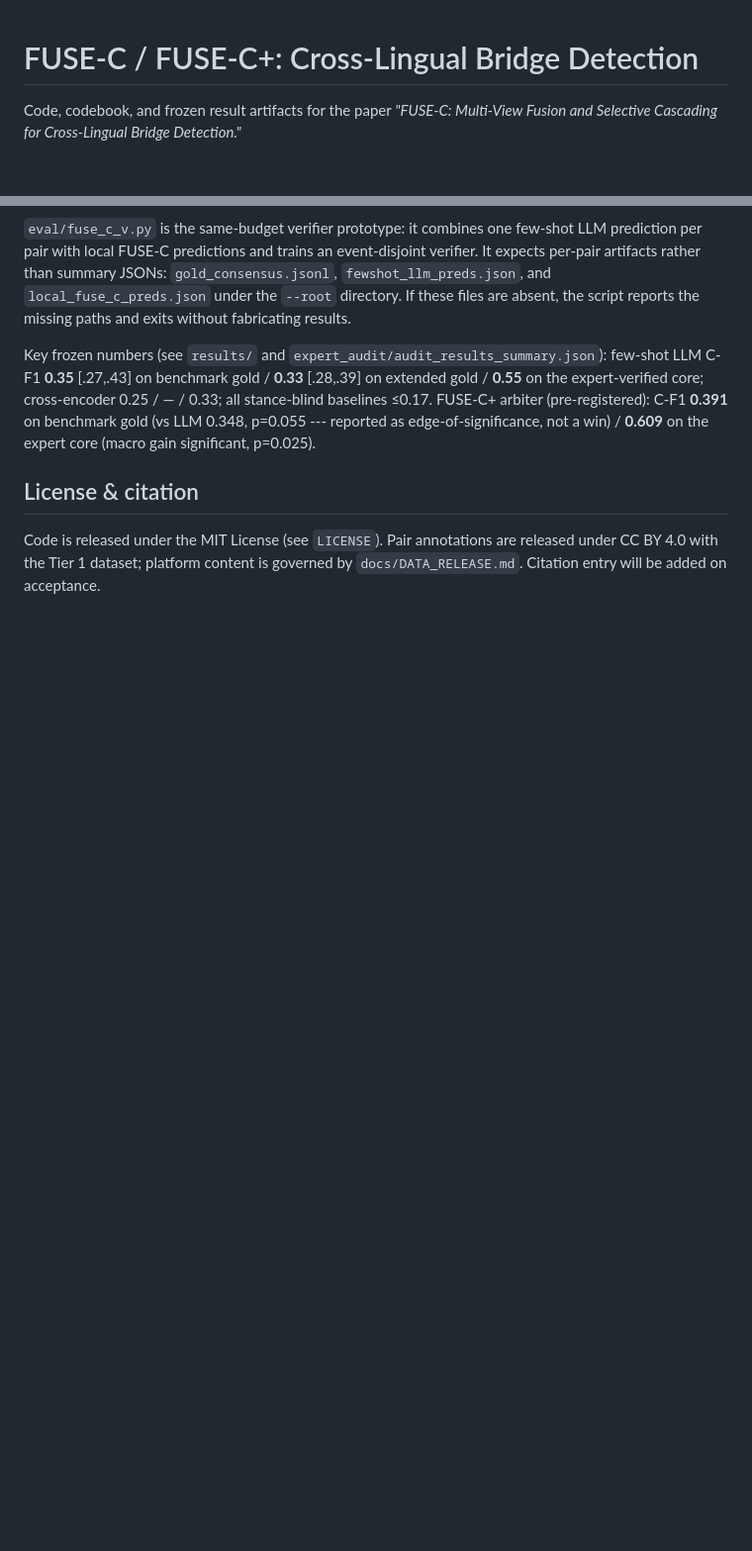
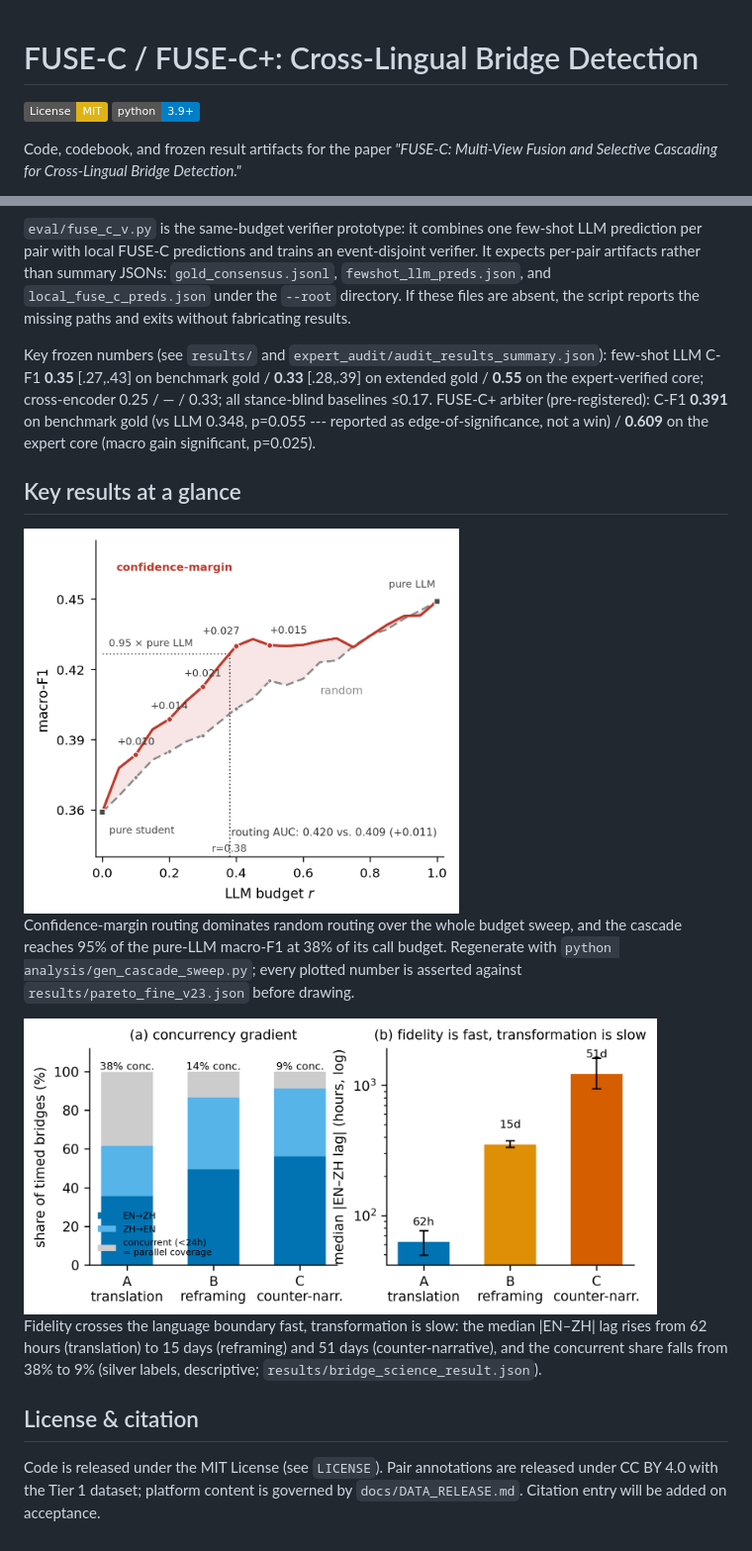
Before and after one commit to WeiZ-boot/crosslingual-bridge-detection, a Markdown page: README.md, 2 parts joined by grey strips. Shown at 99% size. Rendered like a GitHub page; pictures changed too: figures/fig8_cascade_sweep.png (added); badges without logos; blank space fills up the shorter version.

```diff
--- a/README.md
+++ b/README.md
@@ -1,4 +1,7 @@
 # FUSE-C / FUSE-C+: Cross-Lingual Bridge Detection
+
+![License: MIT](https://img.shields.io/badge/License-MIT-yellow.svg)
+![Python 3.9+](https://img.shields.io/badge/python-3.9%2B-blue.svg)
 
 Code, codebook, and frozen result artifacts for the paper *"FUSE-C: Multi-View Fusion and
 Selective Cascading for Cross-Lingual Bridge Detection."*
@@ -78,6 +83,21 @@ few-shot LLM C-F1 **0.35** [.27,.43] on benchmark gold / **0.33** [.28,.39] on e
 FUSE-C+ arbiter (pre-registered): C-F1 **0.391** on benchmark gold (vs LLM 0.348, p=0.055 --- reported
 as edge-of-significance, not a win) / **0.609** on the expert core (macro gain significant, p=0.025).
 
+## Key results at a glance
+
+<img src="figures/fig8_cascade_sweep.png" width="440" alt="Cascade budget sweep: confidence-margin routing dominates random routing over the full sweep and reaches 95% of the pure-LLM macro-F1 at r=0.38">
+
+Confidence-margin routing dominates random routing over the whole budget sweep, and the cascade
+reaches 95% of the pure-LLM macro-F1 at 38% of its call budget. Regenerate with
+`python analysis/gen_cascade_sweep.py`; every plotted number is asserted against
+`results/pareto_fine_v23.json` before drawing.
+
+<img src="figures/fig6_anatomy.png" width="640" alt="Bridge anatomy: the concurrent share falls and the EN-ZH lag rises from translation to reframing to counter-narrative">
+
+Fidelity crosses the language boundary fast, transformation is slow: the median |EN–ZH| lag rises
+from 62 hours (translation) to 15 days (reframing) and 51 days (counter-narrative), and the
+concurrent share falls from 38% to 9% (silver labels, descriptive; `results/bridge_science_result.json`).
+
 ## License & citation
 
 Code is released under the MIT License (see `LICENSE`). Pair annotations are released under
```
Also changed, not shown: other parts of README.md (+2 -0 lines), 4 other files.
